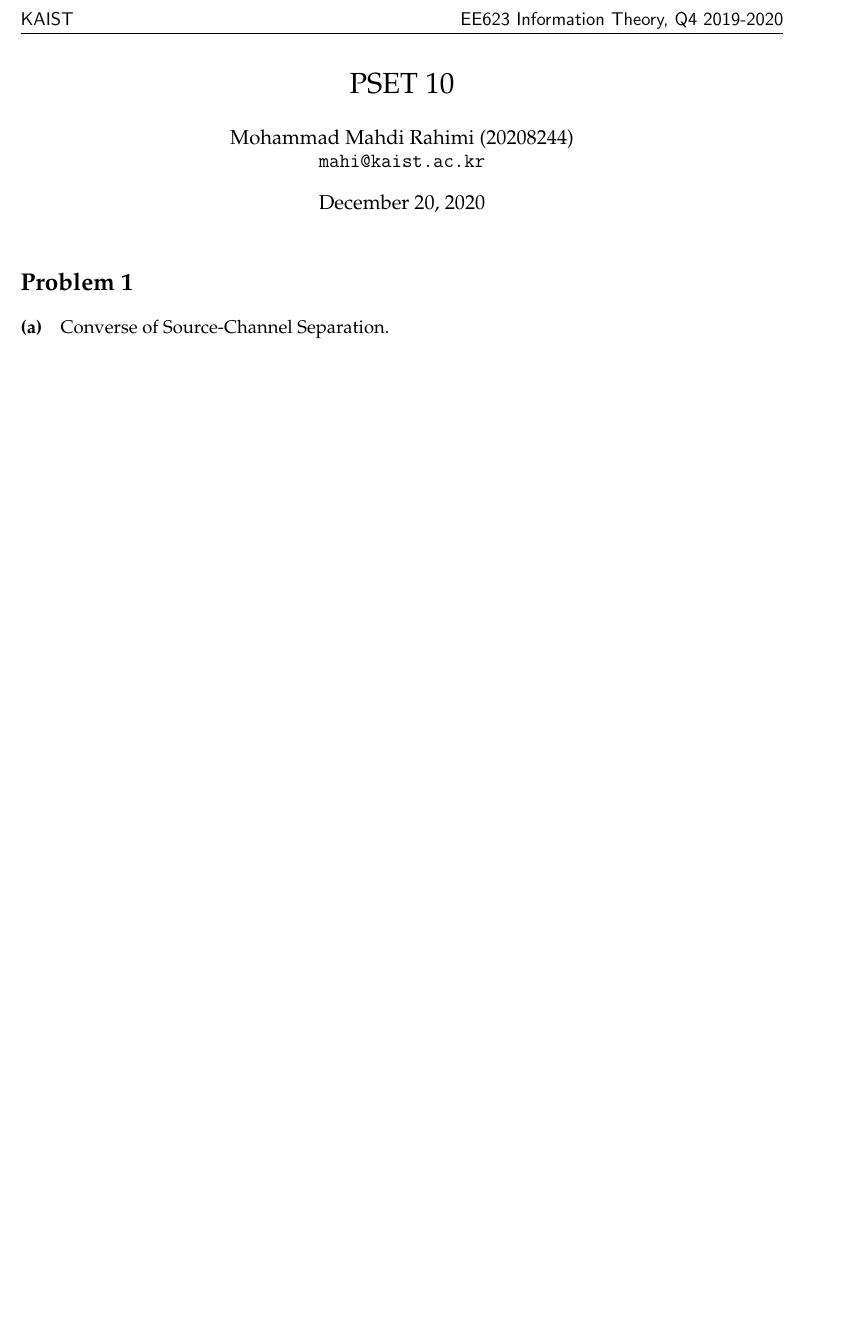
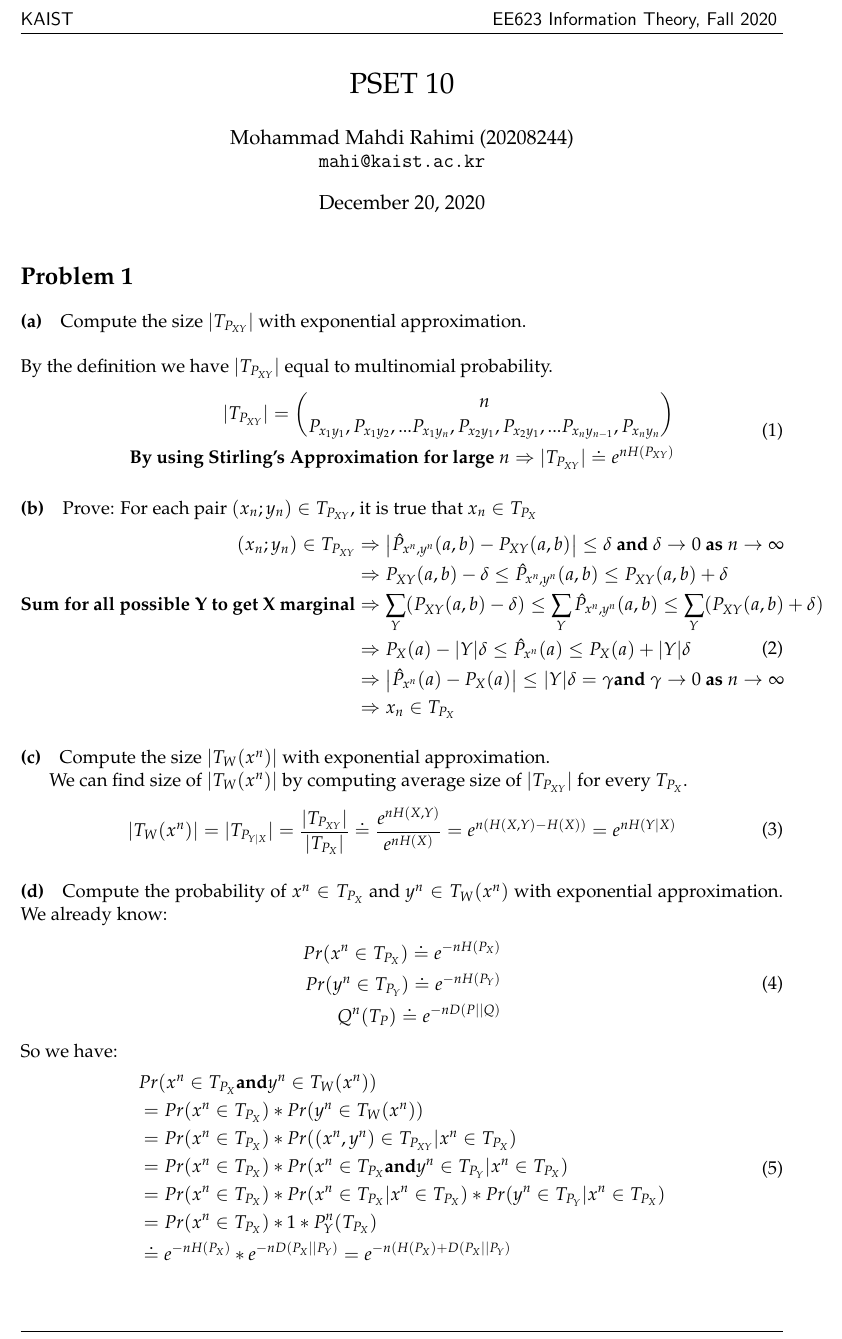
Before and after one commit to mahi97/EE632-InformationTheory, a LaTeX problem sheet (PSETA/main.tex, which reads aga-homework.cls): part of the page, cut so that both start at the same text. Compiled offline with pdfLaTeX.

Commit message:
Updates from Overleaf

```diff
--- a/PSETA/main.tex
+++ b/PSETA/main.tex
@@ -3,7 +3,7 @@
   % course name (default: 2IL50 Data Structures)
   course = {{EE623 Information Theory}},
   % quartile (default: 3)
-  quartile = {{4}},
+  quartile = {{Fall 2020}},
   % assignment number/name (default: 1)
   assignment = 10,
   % student name (default: Some One)
@@ -33,6 +33,55 @@
 \begin{document}
 
 \exercise
-\subexercise Converse of Source-Channel Separation.
+\subexercise Compute the size $|T_{P_{XY}}|$ with exponential approximation.
+\\\\
+By the definition we have $|T_{P_{XY}}|$ equal to multinomial probability.
+\begin{equation} \label{eq1}
+\begin{split}
+|T_{P_{XY}}| = \binom{n}{P_{x_1y_1}, P_{x_1y_2}, ... P_{x_1y_n}, P_{x_2y_1}, P_{x_2y_1}, ...P_{x_ny_{n-1}}, P_{x_ny_n}}\\
+\textbf{By using Stirling's Approximation for large } n \Rightarrow |T_{P_{XY}}| \doteq e^{nH(P_{XY})}
+\end{split}
+\end{equation}
+
+\subexercise Prove: For each pair $(x_n; y_n) \in T_{P_{XY}}$, it is true that $x_n \in T_{P_X}$
+\begin{equation} \label{eq2}
+\begin{split}
+(x_n; y_n) \in T_{P_{XY}} & \Rightarrow \left| \hat{P}_{x^n, y^n}(a,b) - P_{XY}(a,b)\right| \le \delta\ \textbf{and $\delta \rightarrow 0$ as $n \rightarrow \infty$}\\
+& \Rightarrow P_{XY}(a,b) - \delta \le \hat{P}_{x^n, y^n}(a,b) \le P_{XY}(a,b) + \delta\\
+\textbf{Sum for all possible Y to get X marginal} & \Rightarrow \sum_Y (P_{XY}(a,b) - \delta) \le \sum_Y \hat{P}_{x^n, y^n}(a,b) \le \sum_Y (P_{XY}(a,b) + \delta)\\
+& \Rightarrow P_{X}(a) - |Y|\delta \le \hat{P}_{x^n}(a) \le P_{X}(a) + |Y|\delta\\
+& \Rightarrow \left| \hat{P}_{x^n}(a) - P_{X}(a)\right| \le |Y|\delta = \gamma \textbf{and $\gamma \rightarrow 0$ as $n \rightarrow \infty$}\\
+& \Rightarrow x_n \in T_{P_{X}}
+\end{split}
+\end{equation}
+\subexercise Compute the size $|T_W(x^n)|$ with exponential approximation.
+
+We can find size of $|T_W(x^n)|$ by computing average size of $|T_{P_{XY}}|$ for every $T_{P_X}$.
+\begin{equation} \label{eq3}
+\begin{split}
+|T_W(x^n)| = |T_{P_{Y|X}}| = \frac{|T_{P_{XY}}|}{|T_{P_{X}}|} \doteq \frac{e^{nH(X,Y)}}{e^{nH(X)}} = e^{n(H(X,Y) - H(X))} = e^{nH(Y|X)}
+\end{split}
+\end{equation}
+\subexercise Compute the probability of $x^n \in T_{P_{X}}$ and $y^n \in T_W(x^n)$ with exponential approximation.
+We already know:
+\begin{equation} \label{eq4}
+\begin{split}
+Pr(x^n \in T_{P_X}) \doteq e^{-nH(P_X)}\\
+Pr(y^n \in T_{P_Y}) \doteq e^{-nH(P_Y)}\\
+Q^n(T_P) \doteq e^{-nD(P||Q)}
+\end{split}
+\end{equation}
+So we have:
+\begin{equation} \label{eq5}
+\begin{split}
+& Pr(x^n \in T_{P_{X}} \And y^n \in T_W(x^n)) \\
+& = Pr(x^n \in T_{P_X}) * Pr(y^n \in T_W(x^n)) \\
+& = Pr(x^n \in T_{P_X}) * Pr((x^n, y^n) \in T_{P_{XY}} | x^n \in T_{P_X})\\
+& = Pr(x^n \in T_{P_X}) * Pr(x^n \in T_{P_X} \And y^n \in T_{P_Y} | x^n \in T_{P_X})\\
+& = Pr(x^n \in T_{P_X}) * Pr(x^n \in T_{P_X} | x^n \in T_{P_X}) * Pr(y^n \in T_{P_Y} | x^n \in T_{P_X})\\
+& = Pr(x^n \in T_{P_X}) * 1 * P^n_Y(T_{P_X})\\
+& \doteq e^{-nH(P_X)} * e^{-nD(P_X||P_Y)} = e^{-n(H(P_X) + D(P_X||P_Y)}
+\end{split}
+\end{equation}
 
 \end{document}
--- a/aga-homework.cls
+++ b/aga-homework.cls
@@ -21,7 +21,7 @@
 
 \DeclareStringOption[2IL50 Data Structures]%
   {course}
-\DeclareStringOption[3]%
+\DeclareStringOption[Fall]%
   {quartile}
 \DeclareStringOption[1]%
   {assignment}
```
Also changed, not shown: PSET1/main.tex (+2 -3 lines), PSET2/main.tex (+1 -1 lines), PSET3/main.tex (+1 -1 lines), PSET4/main.tex (+1 -1 lines), PSET5/main.tex (+1 -1 lines), PSET6/main.tex (+1 -1 lines), PSET7/main.tex (+1 -1 lines), PSET8/main.tex (+1 -1 lines), PSET9/main.tex (+1 -1 lines), aga-homework.cls (25 more changed lines).
